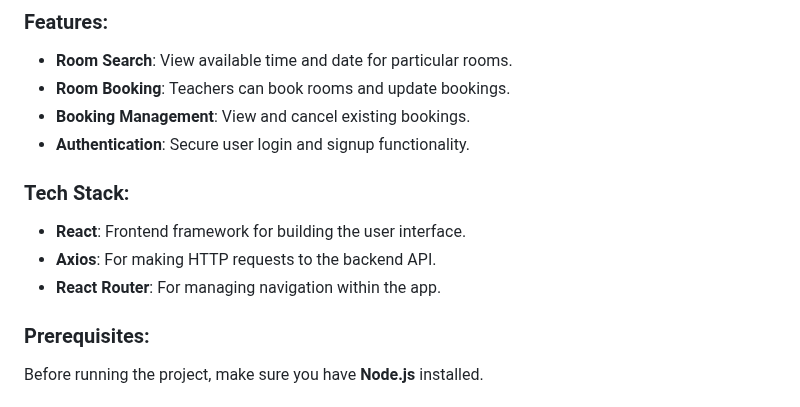
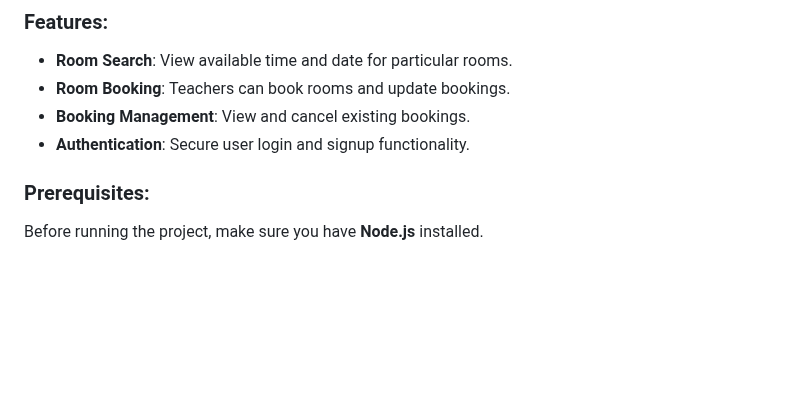
Before and after one commit to abrarzihan1/room-selection-app, a Markdown page: README.md, the part around the change. GitHub-like rendering; blank space fills up the shorter version.

```diff
--- a/README.md
+++ b/README.md
@@ -69,10 +69,7 @@ This layered approach ensures that all aspects of the application are thoroughly
 - **Booking Management**: View and cancel existing bookings.
 - **Authentication**: Secure user login and signup functionality.
 
-### Tech Stack:
-- **React**: Frontend framework for building the user interface.
-- **Axios**: For making HTTP requests to the backend API.
-- **React Router**: For managing navigation within the app.
+
 
 ### Prerequisites:
 Before running the project, make sure you have **Node.js** installed.
```
